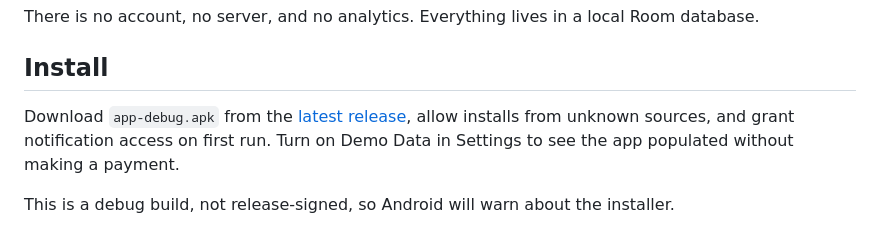
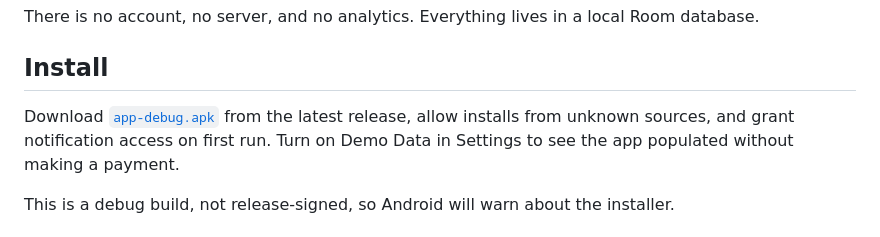
Before and after one commit to aloks1701/Hisaab-Android, a Markdown page: README.md, the part around the change. GitHub-like rendering.

Commit message:
docs: link the README straight to the latest APK
releases/latest/download/app-debug.apk resolves to the newest release's
asset, so the install link is one click and never goes stale.

Co-Authored-By: Claude Opus 5 (1M context) <noreply@anthropic.com>

```diff
--- a/README.md
+++ b/README.md
@@ -53,7 +53,7 @@ database.
 
 ## Install
 
-Download `app-debug.apk` from the [latest release](https://github.com/aloks1701/Hisaab-Android/releases/latest),
+Download [`app-debug.apk`](https://github.com/aloks1701/Hisaab-Android/releases/latest/download/app-debug.apk) from the latest release,
 allow installs from unknown sources, and grant notification access on first run. Turn on
 Demo Data in Settings to see the app populated without making a payment.
 
```
